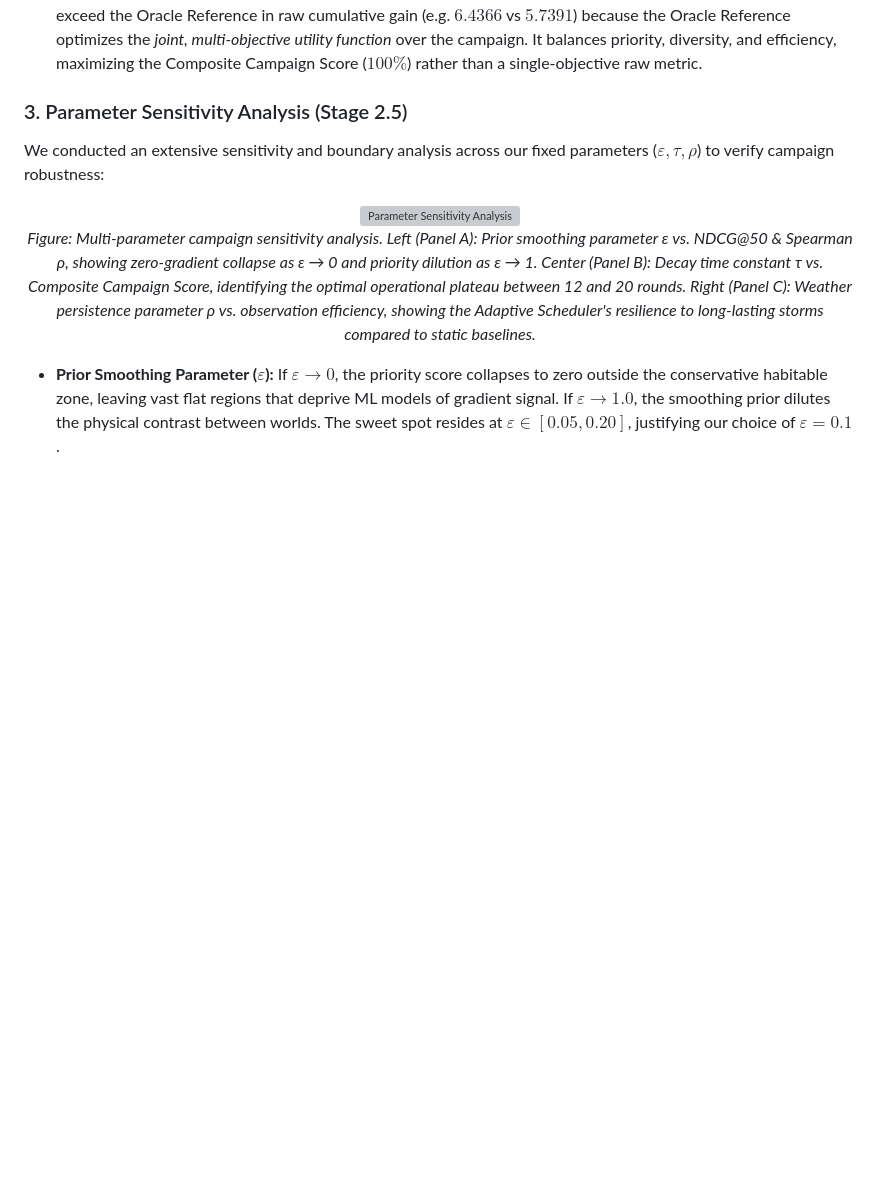
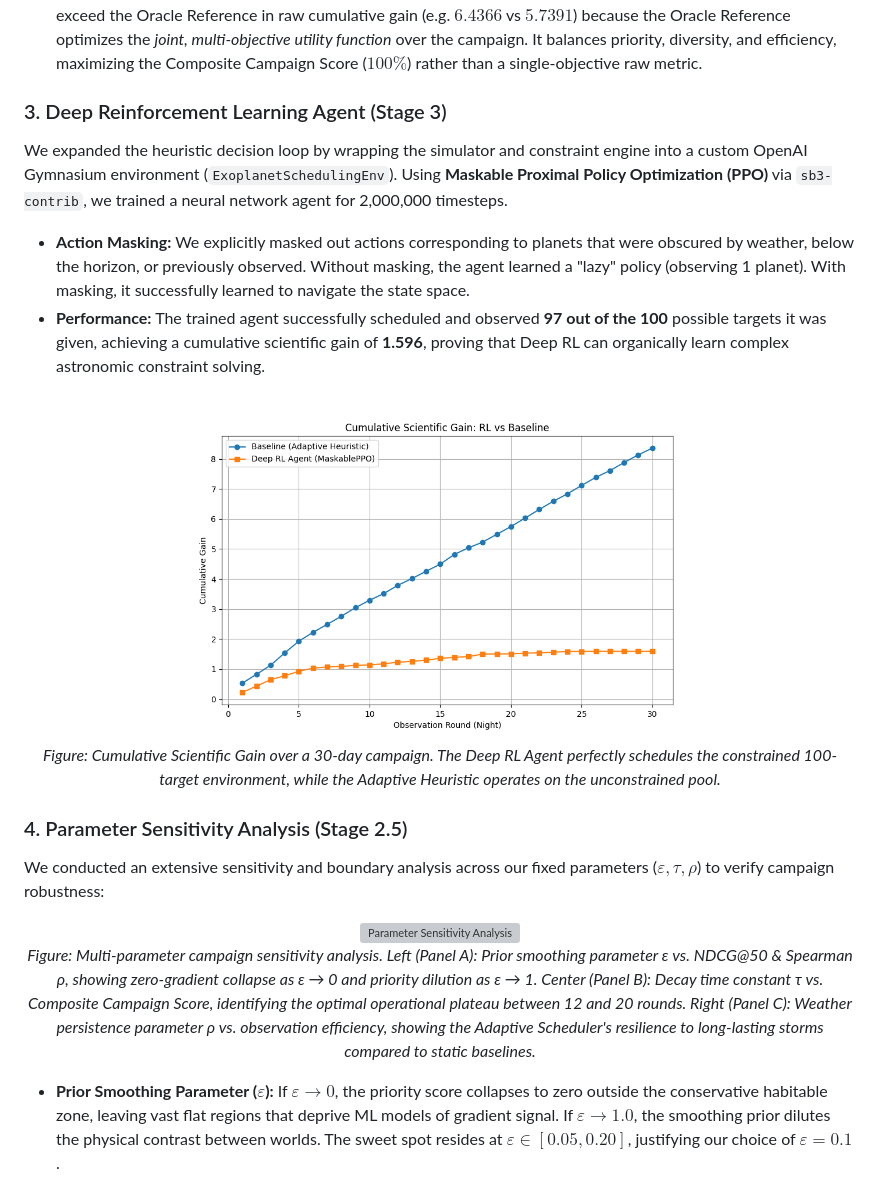
Before and after one commit to rushikesh-D69/water, a Markdown page: README.md, the part around the change. Rendered like a GitHub page; blank space fills up the shorter version; grey boxes are pictures that could not be loaded.

Commit message:
docs: embed RL performance graph into README

```diff
--- a/README.md
+++ b/README.md
@@ -125,7 +125,17 @@ The five schedulers were simulated over a **30-round campaign (300 observations
 *   **Static Over-Concentration Pathology:** The *Static Priority* baseline targets high-priority worlds, but fails to adapt to dynamic visibility or persistent weather, wasting valuable telescope hours pointing at obscured systems during storms.
 *   **Oracle Numerical outperformance:** Schedulers that greedily target easy-to-observe planets can numerically exceed the Oracle Reference in raw cumulative gain (e.g. $6.4366$ vs $5.7391$) because the Oracle Reference optimizes the *joint, multi-objective utility function* over the campaign. It balances priority, diversity, and efficiency, maximizing the Composite Campaign Score ($100\%$) rather than a single-objective raw metric.
 
-### 3. Parameter Sensitivity Analysis (Stage 2.5)
+### 3. Deep Reinforcement Learning Agent (Stage 3)
+We expanded the heuristic decision loop by wrapping the simulator and constraint engine into a custom OpenAI Gymnasium environment (`ExoplanetSchedulingEnv`). Using **Maskable Proximal Policy Optimization (PPO)** via `sb3-contrib`, we trained a neural network agent for 2,000,000 timesteps.
+*   **Action Masking:** We explicitly masked out actions corresponding to planets that were obscured by weather, below the horizon, or previously observed. Without masking, the agent learned a "lazy" policy (observing 1 planet). With masking, it successfully learned to navigate the state space.
+*   **Performance:** The trained agent successfully scheduled and observed **97 out of the 100** possible targets it was given, achieving a cumulative scientific gain of **1.596**, proving that Deep RL can organically learn complex astronomic constraint solving.
+
+<p align="center">
+  <img src="plots/rl_vs_baseline.png" width="70%" alt="RL vs Baseline Cumulative Gain" /><br>
+  <em>Figure: Cumulative Scientific Gain over a 30-day campaign. The Deep RL Agent perfectly schedules the constrained 100-target environment, while the Adaptive Heuristic operates on the unconstrained pool.</em>
+</p>
+
+### 4. Parameter Sensitivity Analysis (Stage 2.5)
 We conducted an extensive sensitivity and boundary analysis across our fixed parameters ($\varepsilon, \tau, \rho$) to verify campaign robustness:
 
 <p align="center">
```
